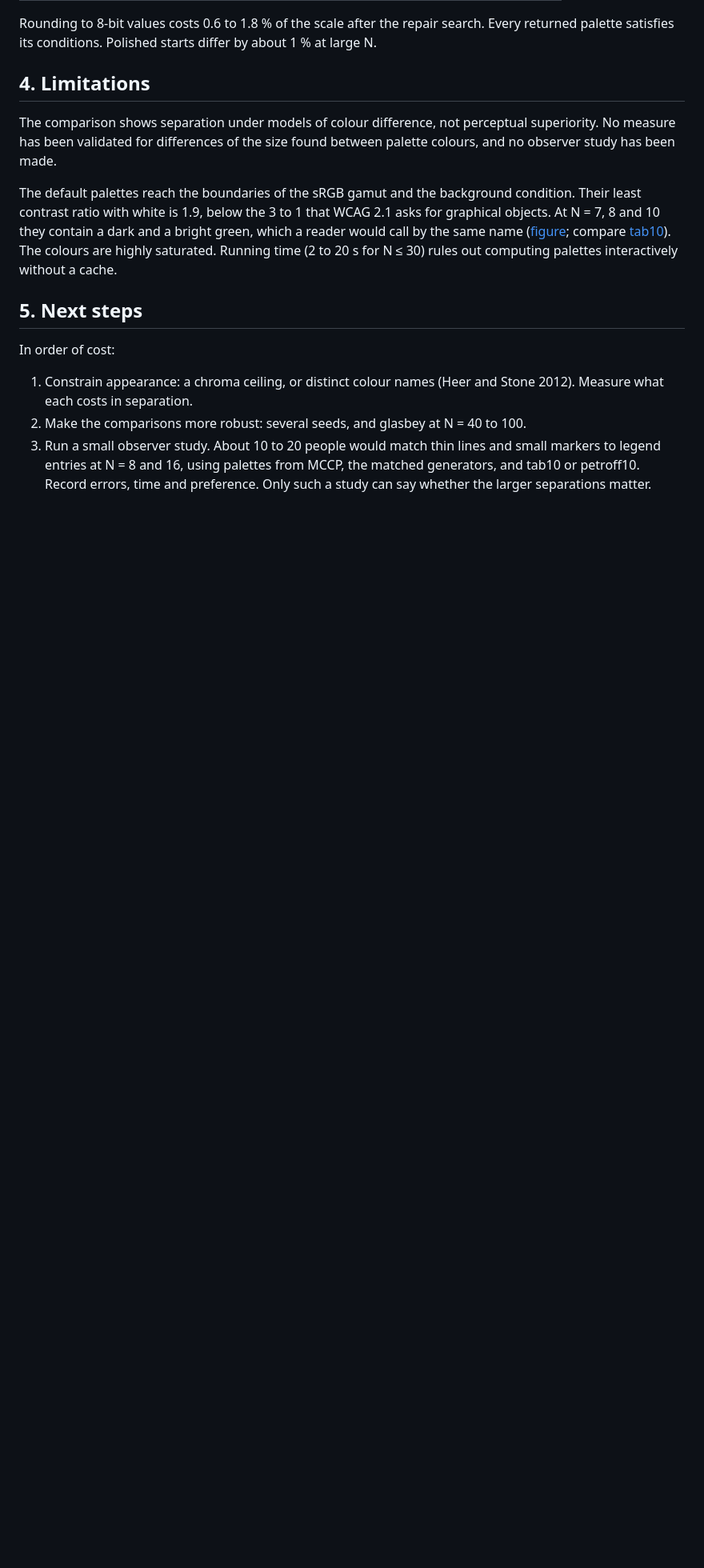
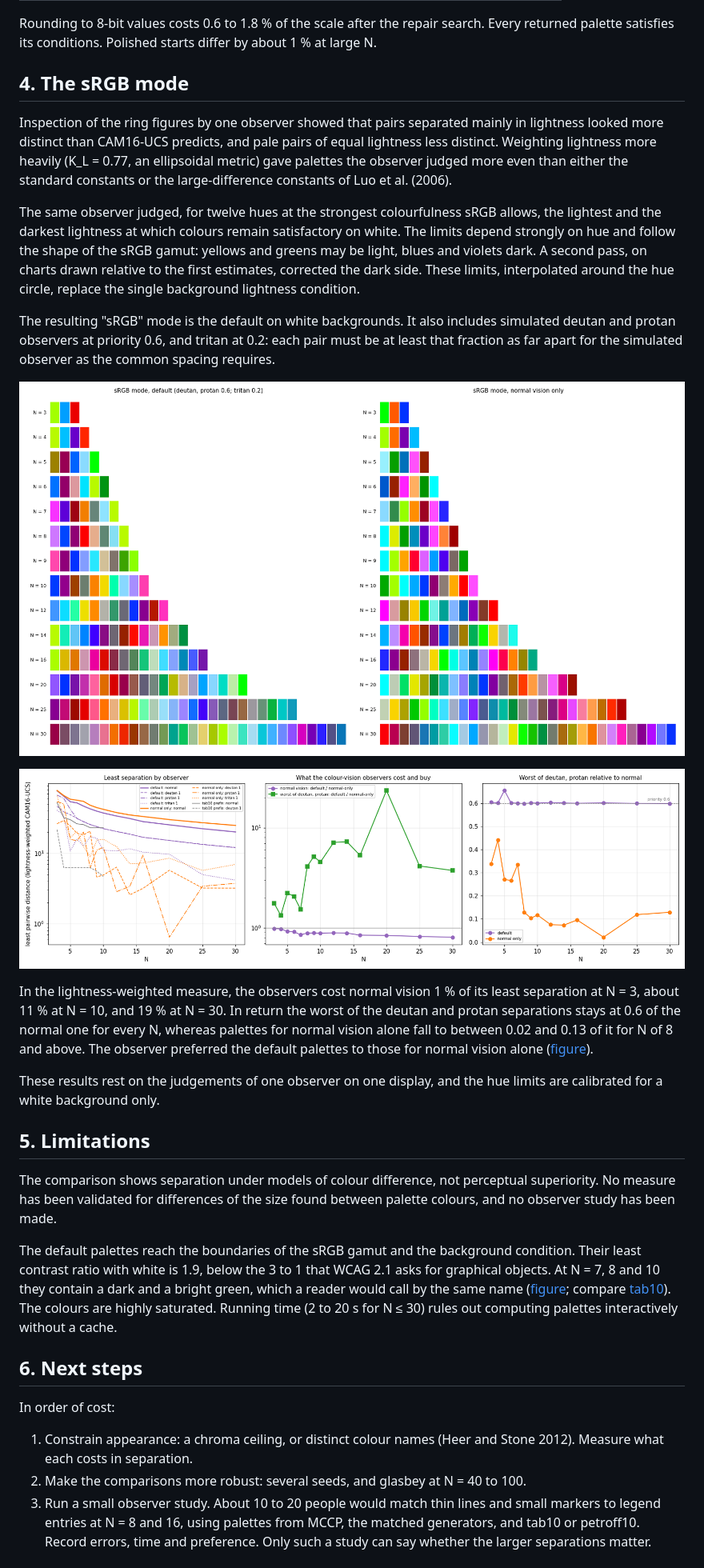
Before and after one commit to DavidLister/cmapkit, a Markdown page: docs/prototype-results.md, the part around the change. Shown at 80% size. Drawn GitHub-style; pictures changed too: docs/img/srgb_palettes.png (added), docs/img/srgb_vs_n.png (added); blank space fills up the shorter version.

```diff
--- a/docs/prototype-results.md
+++ b/docs/prototype-results.md
@@ -124,7 +124,44 @@ Rounding to 8-bit values costs 0.6 to 1.8 % of the scale after the repair
 search. Every returned palette satisfies its conditions. Polished starts
 differ by about 1 % at large N.
 
-## 4. Limitations
+## 4. The sRGB mode
+
+Inspection of the ring figures by one observer showed that pairs separated
+mainly in lightness looked more distinct than CAM16-UCS predicts, and pale
+pairs of equal lightness less distinct. Weighting lightness more heavily
+(K_L = 0.77, an ellipsoidal metric) gave palettes the observer judged more
+even than either the standard constants or the large-difference constants of
+Luo et al. (2006).
+
+The same observer judged, for twelve hues at the strongest colourfulness sRGB
+allows, the lightest and the darkest lightness at which colours remain
+satisfactory on white. The limits depend strongly on hue and follow the shape
+of the sRGB gamut: yellows and greens may be light, blues and violets dark. A
+second pass, on charts drawn relative to the first estimates, corrected the
+dark side. These limits, interpolated around the hue circle, replace the
+single background lightness condition.
+
+The resulting "sRGB" mode is the default on white backgrounds. It also
+includes simulated deutan and protan observers at priority 0.6, and tritan
+at 0.2: each pair must be at least that fraction as far apart for the
+simulated observer as the common spacing requires.
+
+![Palettes of the sRGB mode for N from 3 to 30](img/srgb_palettes.png)
+
+![Least separation against N](img/srgb_vs_n.png)
+
+In the lightness-weighted measure, the observers cost normal vision 1 % of
+its least separation at N = 3, about 11 % at N = 10, and 19 % at N = 30. In
+return the worst of the deutan and protan separations stays at 0.6 of the
+normal one for every N, whereas palettes for normal vision alone fall to
+between 0.02 and 0.13 of it for N of 8 and above. The observer preferred the
+default palettes to those for normal vision alone
+([figure](img/mccp10_srgb_cvd.png)).
+
+These results rest on the judgements of one observer on one display, and
+the hue limits are calibrated for a white background only.
+
+## 5. Limitations
 
 The comparison shows separation under models of colour difference, not
 perceptual superiority. No measure has been validated for differences of
@@ -138,7 +175,7 @@ contain a dark and a bright green, which a reader would call by the same name
 highly saturated. Running time (2 to 20 s for N ≤ 30)
 rules out computing palettes interactively without a cache.
 
-## 5. Next steps
+## 6. Next steps
 
 In order of cost:
 
```
Also changed, not shown: docs/img/bench_metrics.png, docs/img/mccp10_srgb_cvd.png (added), 9 other files.
